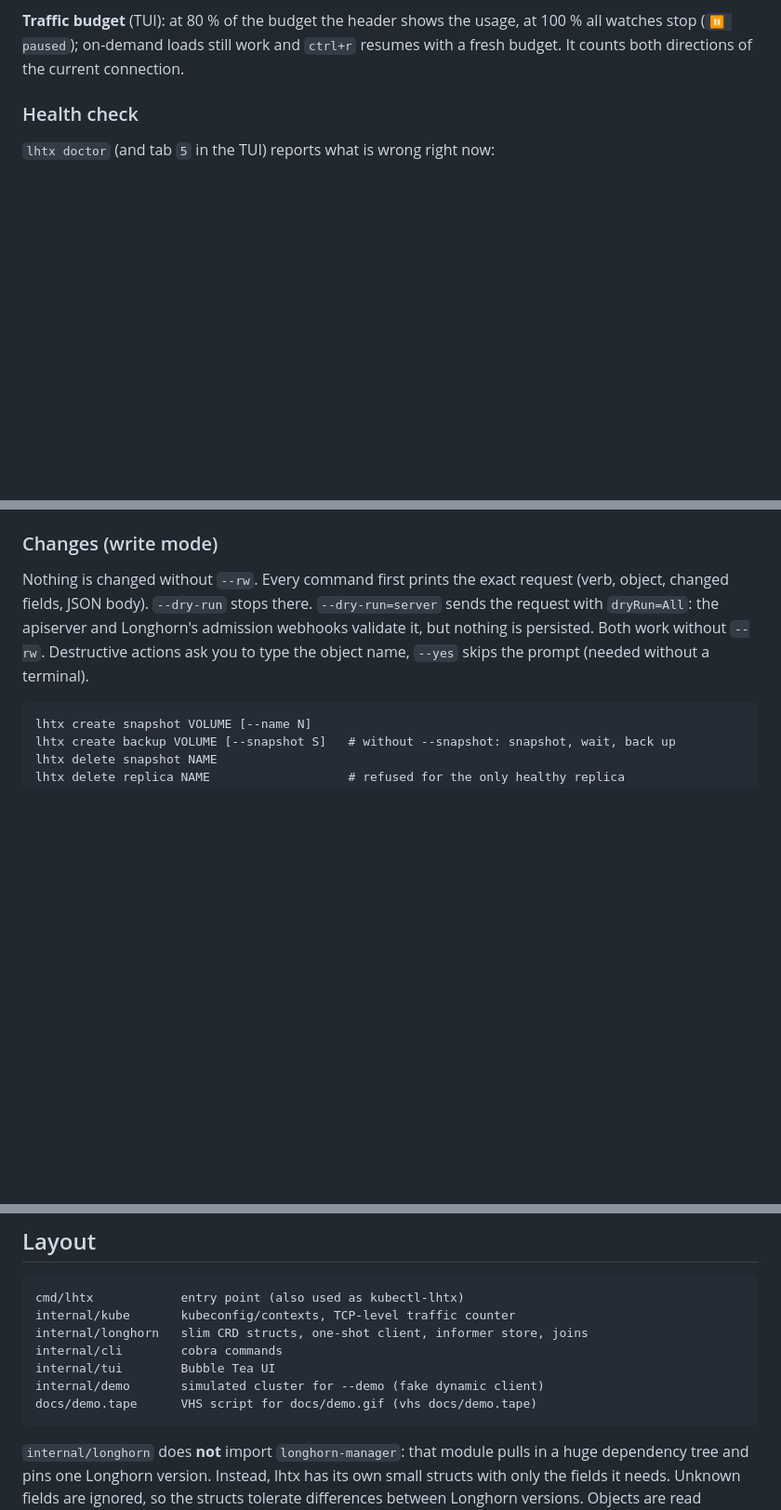
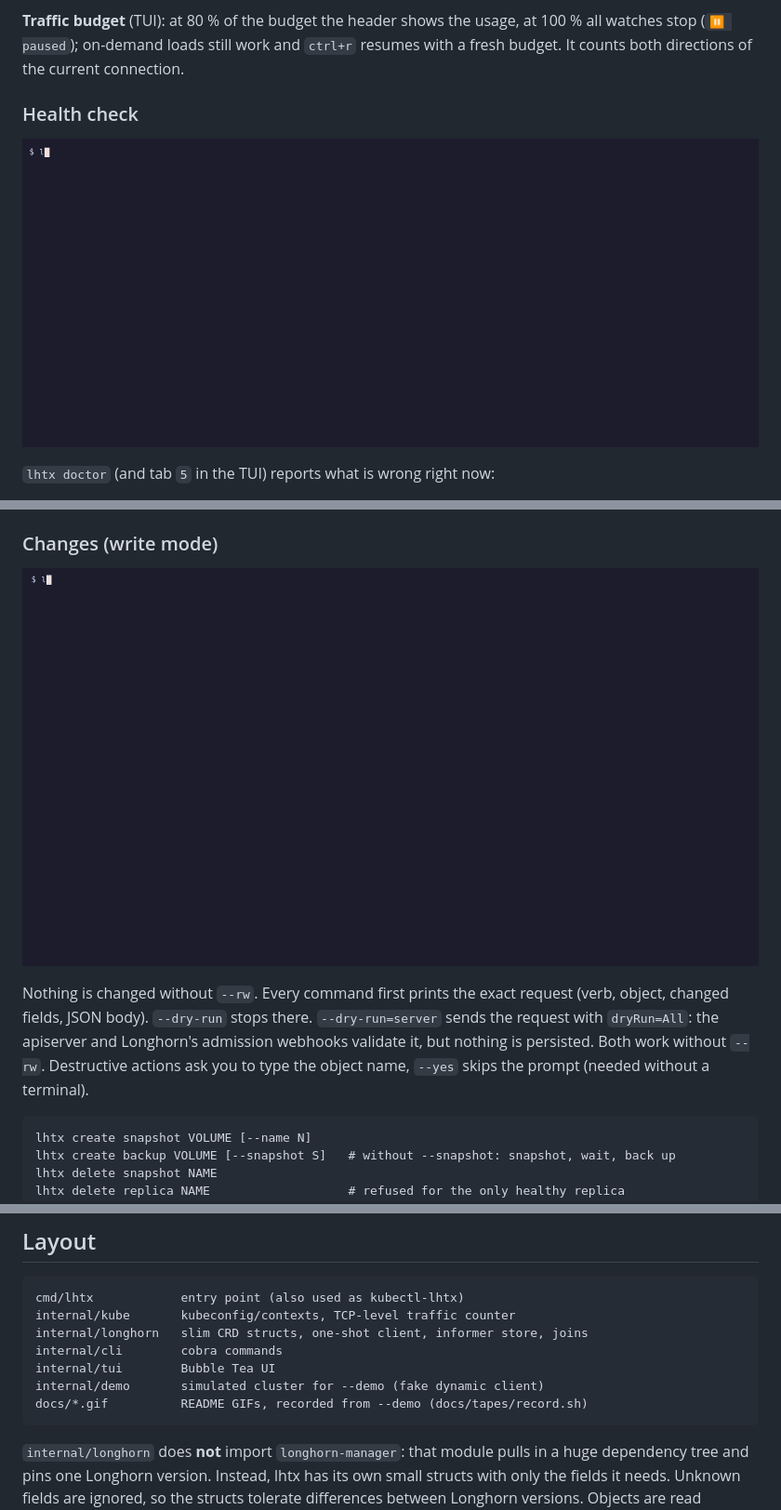
Before and after one commit to nxckdx/longhorntx, a Markdown page: README.md, 3 parts joined by grey strips. Shown at 93% size. Drawn GitHub-style; pictures changed too: docs/cli.gif (added), docs/write.gif (added); blank space fills up the shorter version.

````diff
--- a/README.md
+++ b/README.md
@@ -100,6 +100,8 @@ current connection.
 
 ### Health check
 
+![CLI: lhtx doctor with exit code, lhtx matrix --problems, lhtx backupvolumes](docs/cli.gif)
+
 `lhtx doctor` (and tab `5` in the TUI) reports what is wrong right now:
 
 - faulted/degraded volumes, volumes with only one healthy replica left
@@ -151,6 +153,8 @@ snapshot removal before trying to fix it.
 
 ### Changes (write mode)
 
+![Write mode: replica count and expansion, each shows the exact request before anything is sent](docs/write.gif)
+
 Nothing is changed without `--rw`. Every command first prints the exact request
 (verb, object, changed fields, JSON body). `--dry-run` stops there.
 `--dry-run=server` sends the request with `dryRun=All`: the apiserver and
@@ -315,7 +321,7 @@ internal/longhorn   slim CRD structs, one-shot client, informer store, joins
 internal/cli        cobra commands
 internal/tui        Bubble Tea UI
 internal/demo       simulated cluster for --demo (fake dynamic client)
-docs/demo.tape      VHS script for docs/demo.gif (vhs docs/demo.tape)
+docs/*.gif          README GIFs, recorded from --demo (docs/tapes/record.sh)
 ```
 
 `internal/longhorn` does **not** import `longhorn-manager`: that module pulls
````
Also changed, not shown: other parts of README.md (+3 -1 lines), CLAUDE.md (+2 -1 lines), 9 other files.
